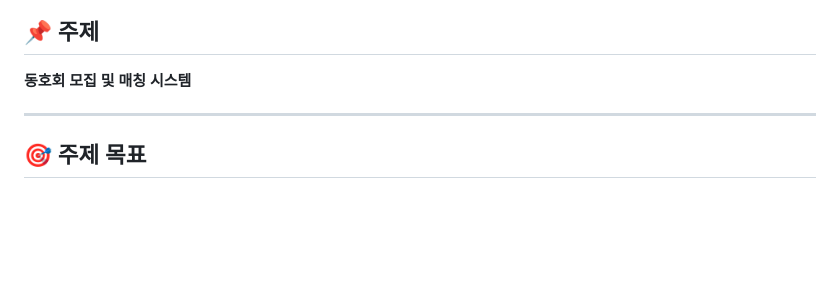
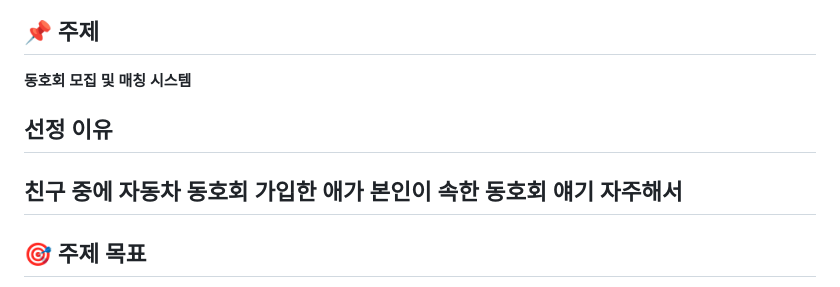
Before and after one commit to jsw0902/KH-fullstack, a Markdown page: 프로젝트주제.md, the part around the change. Drawn GitHub-style; blank space fills up the shorter version.

```diff
--- a/프로젝트주제.md
+++ b/프로젝트주제.md
@@ -3,6 +3,8 @@
 ## 📌 주제
 **동호회 모집 및 매칭 시스템**
 
+## 선정 이유
+친구 중에 자동차 동호회 가입한 애가 본인이 속한 동호회 얘기 자주해서
 ---
 
 ## 🎯 주제 목표
```
